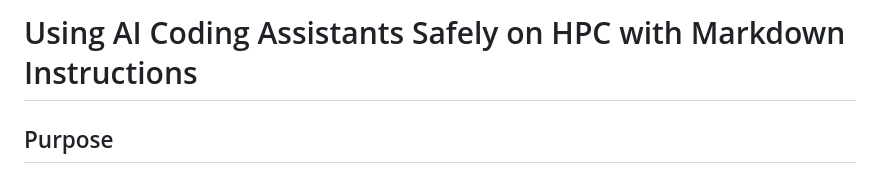
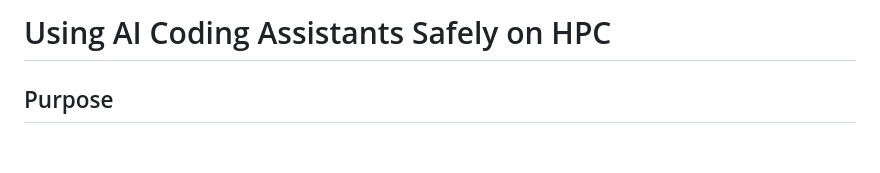
Before and after one commit to sidpbury/hpc-ai-governance, a Markdown page: docs/user-guide.md, the part around the change. GitHub-like rendering; blank space fills up the shorter version.

Commit message:
Update title in user guide for AI coding assistants
Removed 'with Markdown Instructions' from the title.

```diff
--- a/docs/user-guide.md
+++ b/docs/user-guide.md
@@ -1,4 +1,4 @@
-# Using AI Coding Assistants Safely on HPC with Markdown Instructions
+# Using AI Coding Assistants Safely on HPC
 
 ## Purpose
 
```
